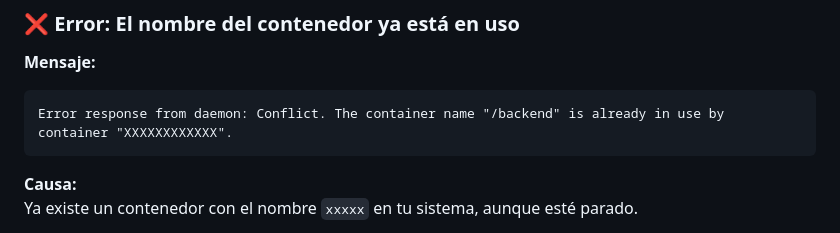
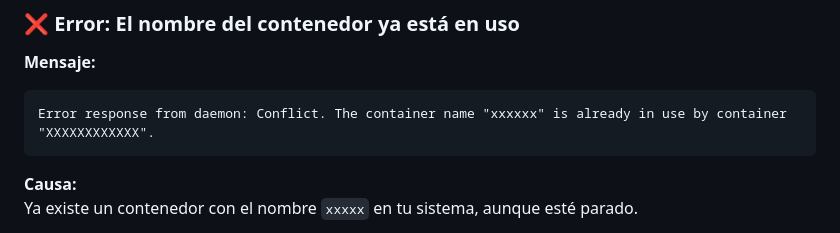
Before and after one commit to manuelsantosiglesias/PPSTarefaFinal, a Markdown page: README.md, the part around the change. Rendered like a GitHub page.

Commit message:
Update README.md
Change backend reference to xxxx to match document

````diff
--- a/README.md
+++ b/README.md
@@ -165,7 +165,7 @@ Curso de Docker + Git + Compose · 2025
 
 **Mensaje:**
 ```
-Error response from daemon: Conflict. The container name "/backend" is already in use by container "XXXXXXXXXXXX".
+Error response from daemon: Conflict. The container name "xxxxxx" is already in use by container "XXXXXXXXXXXX".
 ```
 
 **Causa:**
````
